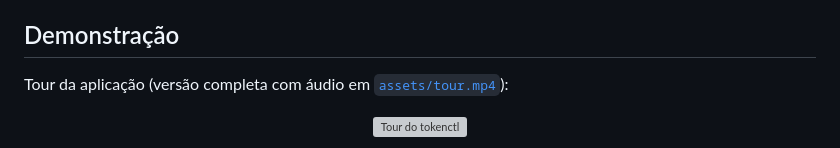
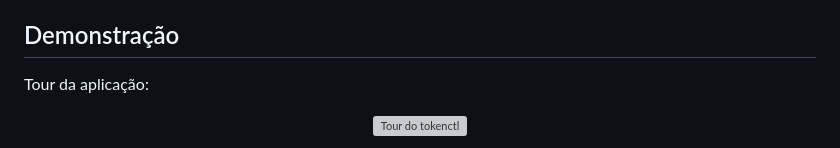
Before and after one commit to Lucx33/tokenctl, a Markdown page: README.md, the part around the change. Rendered like a GitHub page; grey boxes are pictures that could not be loaded.

Commit message:
Remove tour.mp4 do repo (mantém só o GIF inline)

```diff
--- a/README.md
+++ b/README.md
@@ -20,7 +20,7 @@ backend reparseia os dados a cada request e o front faz *polling* automático
 
 ## Demonstração
 
-Tour da aplicação (versão completa com áudio em [`assets/tour.mp4`](assets/tour.mp4)):
+Tour da aplicação:
 
 <p align="center">
   <img src="assets/tour.gif" alt="Tour do tokenctl" width="820">
```
